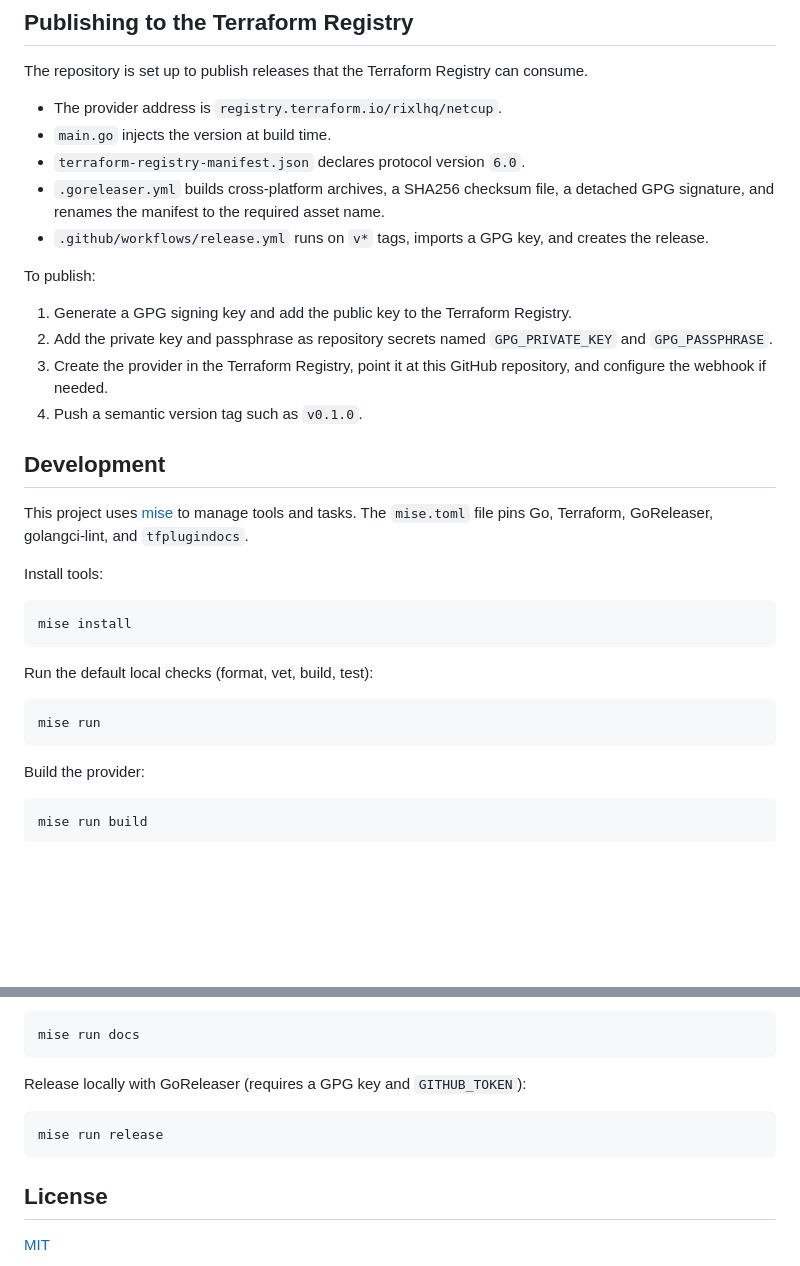
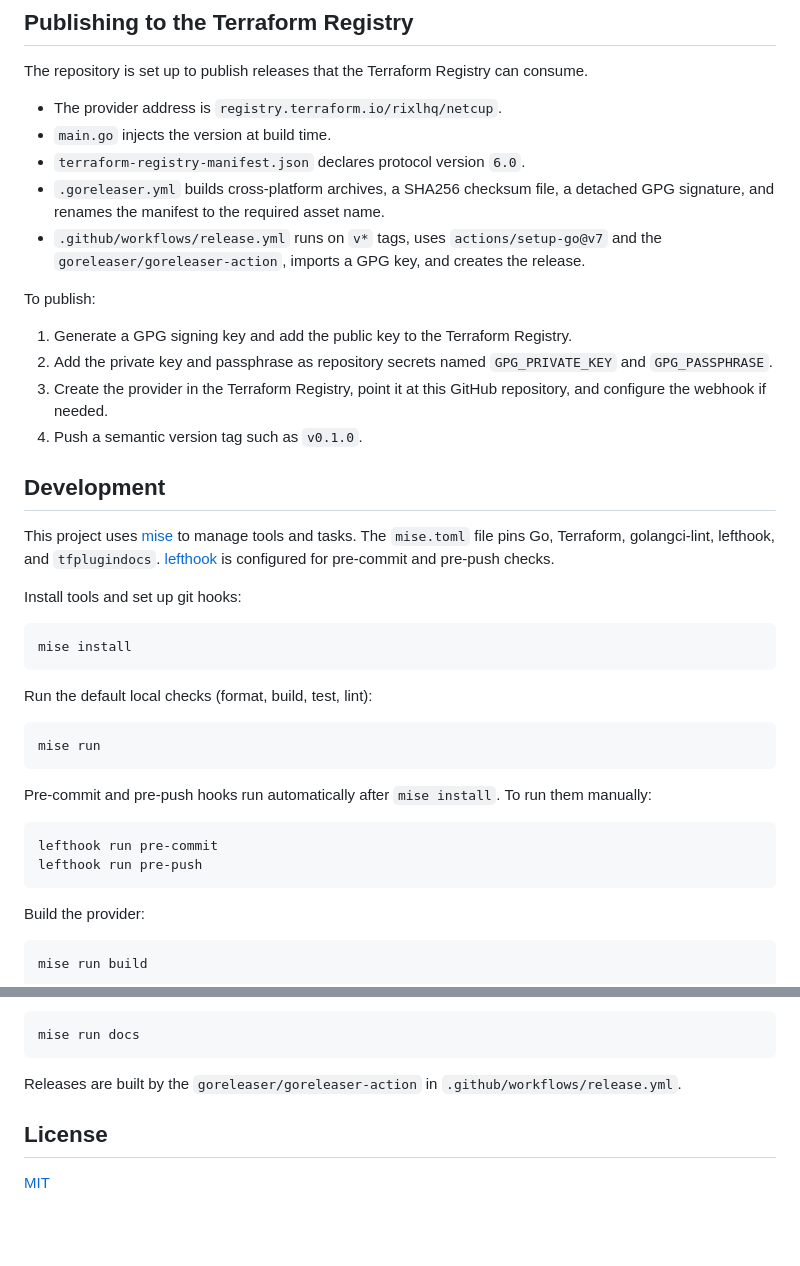
Before and after one commit to rixlhq/terraform-provider-netcup, a Markdown page: README.md, 2 parts joined by grey strips. Rendered like a GitHub page; blank space fills up the shorter version.

Commit message:
docs(readme): document lefthook hooks and updated tooling

````diff
--- a/README.md
+++ b/README.md
@@ -389,8 +389,9 @@ consume.
 - `terraform-registry-manifest.json` declares protocol version `6.0`.
 - `.goreleaser.yml` builds cross-platform archives, a SHA256 checksum file, a
 detached GPG signature, and renames the manifest to the required asset name.
-- `.github/workflows/release.yml` runs on `v*` tags, imports a GPG key, and
-creates the release.
+- `.github/workflows/release.yml` runs on `v*` tags, uses
+  `actions/setup-go@v7` and the `goreleaser/goreleaser-action`, imports a GPG
+  key, and creates the release.
 
 To publish:
 1. Generate a GPG signing key and add the public key to the Terraform Registry.
@@ -403,19 +404,28 @@ To publish:
 ## Development
 
 This project uses [mise](https://mise.jdx.dev/) to manage tools and tasks. The
-`mise.toml` file pins Go, Terraform, GoReleaser, golangci-lint, and
-`tfplugindocs`.
+`mise.toml` file pins Go, Terraform, golangci-lint, lefthook, and `tfplugindocs`.
+[lefthook](https://github.com/evilmartians/lefthook) is configured for pre-commit
+and pre-push checks.
 
-Install tools:
+Install tools and set up git hooks:
 
 ```sh
 mise install
 ```
 
-Run the default local checks (format, vet, build, test):
+Run the default local checks (format, build, test, lint):
 
 ```sh
 mise run
+```
+
+Pre-commit and pre-push hooks run automatically after `mise install`. To run them
+manually:
+
+```sh
+lefthook run pre-commit
+lefthook run pre-push
 ```
 
 Build the provider:
@@ -452,11 +462,8 @@ Generate Terraform Registry docs:
 mise run docs
 ```
 
-Release locally with GoReleaser (requires a GPG key and `GITHUB_TOKEN`):
-
-```sh
-mise run release
-```
+Releases are built by the `goreleaser/goreleaser-action` in
+`.github/workflows/release.yml`.
 
 ## License
 
````
Also changed, not shown: 1 other file.
